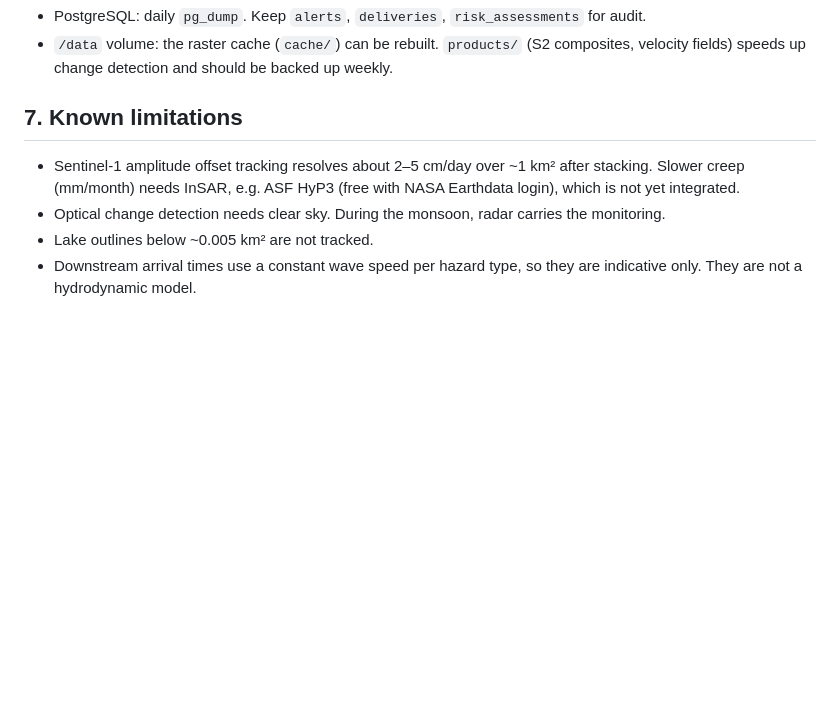
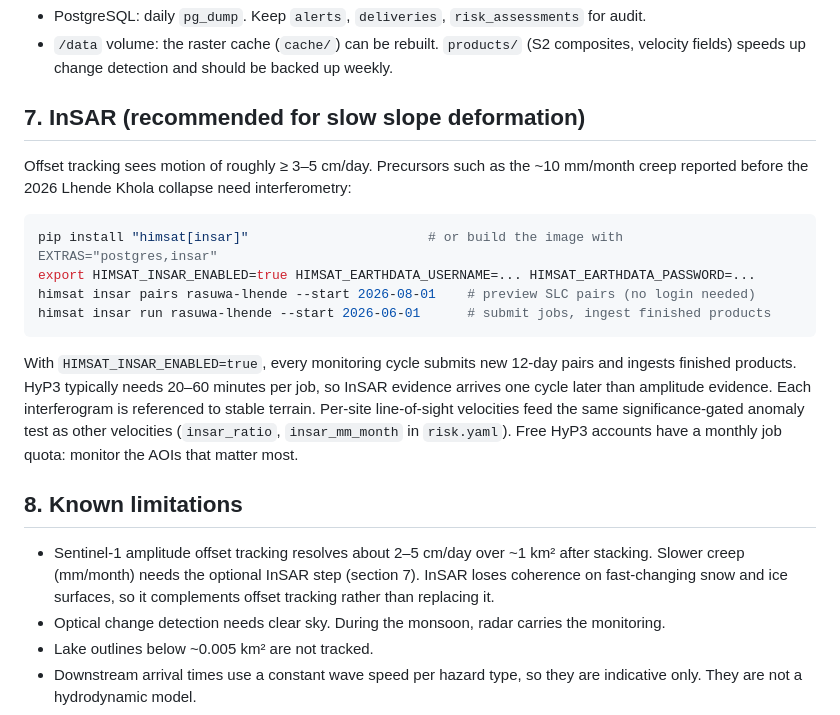
Before and after one commit to itspiku/the-himsat-engine, a Markdown page: docs/OPERATIONS.md, the part around the change. Drawn GitHub-style; blank space fills up the shorter version.

Commit message:
Document InSAR operations

````diff
--- a/docs/OPERATIONS.md
+++ b/docs/OPERATIONS.md
@@ -97,11 +97,30 @@ downstream asset** lies inside their area.
 * `/data` volume: the raster cache (`cache/`) can be rebuilt. `products/` (S2 composites,
   velocity fields) speeds up change detection and should be backed up weekly.
 
-## 7. Known limitations
+## 7. InSAR (recommended for slow slope deformation)
+
+Offset tracking sees motion of roughly ≥ 3–5 cm/day. Precursors such as the ~10 mm/month creep reported
+before the 2026 Lhende Khola collapse need interferometry:
+
+```bash
+pip install "himsat[insar]"                       # or build the image with EXTRAS="postgres,insar"
+export HIMSAT_INSAR_ENABLED=true HIMSAT_EARTHDATA_USERNAME=... HIMSAT_EARTHDATA_PASSWORD=...
+himsat insar pairs rasuwa-lhende --start 2026-08-01    # preview SLC pairs (no login needed)
+himsat insar run rasuwa-lhende --start 2026-06-01      # submit jobs, ingest finished products
+```
+
+With `HIMSAT_INSAR_ENABLED=true`, every monitoring cycle submits new 12-day pairs and ingests
+finished products. HyP3 typically needs 20–60 minutes per job, so InSAR evidence arrives one cycle
+later than amplitude evidence. Each interferogram is referenced to stable terrain. Per-site
+line-of-sight velocities feed the same significance-gated anomaly test as other velocities
+(`insar_ratio`, `insar_mm_month` in `risk.yaml`). Free HyP3 accounts have a monthly job quota:
+monitor the AOIs that matter most.
+
+## 8. Known limitations
 
 * Sentinel-1 amplitude offset tracking resolves about 2–5 cm/day over ~1 km² after stacking.
-  Slower creep (mm/month) needs InSAR, e.g. ASF HyP3 (free with NASA Earthdata login), which
-  is not yet integrated.
+  Slower creep (mm/month) needs the optional InSAR step (section 7). InSAR loses coherence on
+  fast-changing snow and ice surfaces, so it complements offset tracking rather than replacing it.
 * Optical change detection needs clear sky. During the monsoon, radar carries the monitoring.
 * Lake outlines below ~0.005 km² are not tracked.
 * Downstream arrival times use a constant wave speed per hazard type, so they are indicative
````
